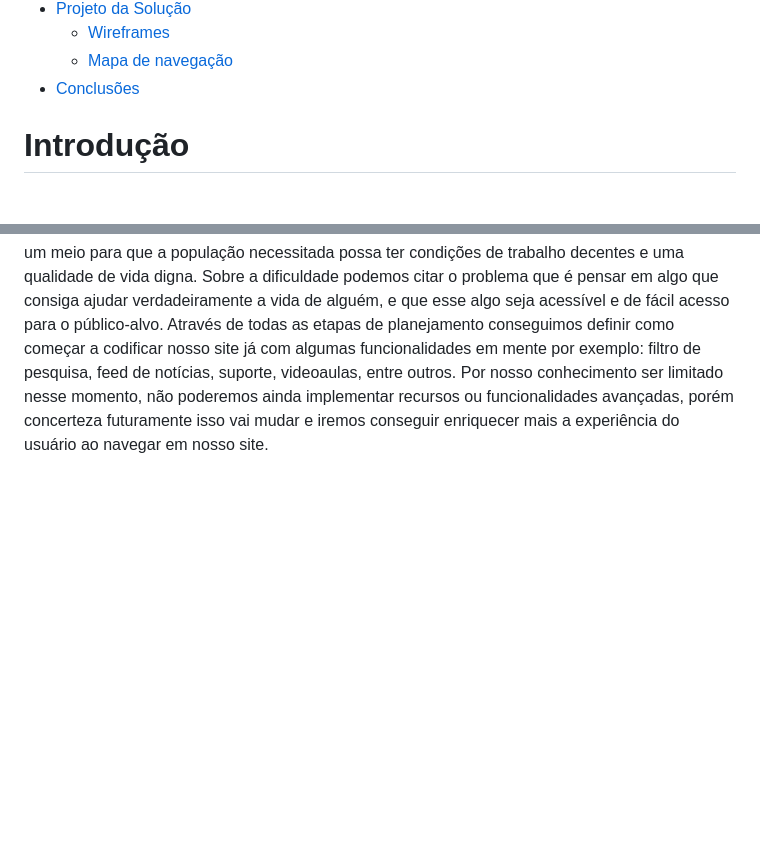
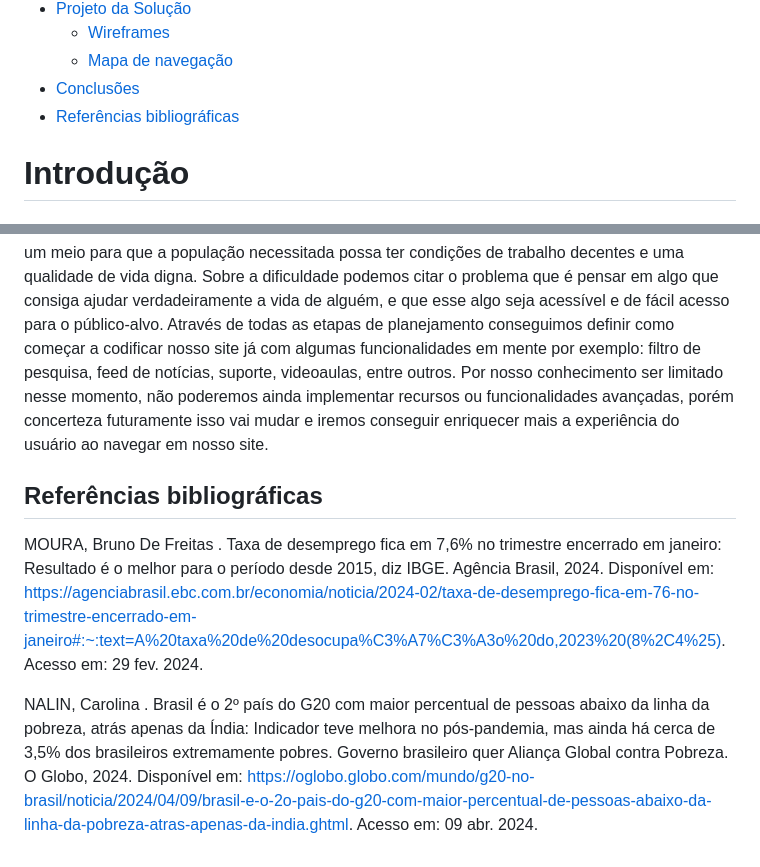
Before and after one commit to ICEI-PUCMinas-PSG-SI-TI/psg-ads-2024-01-tiaw-1854100-grupo-5-brainsforge, a Markdown page: docs/relatorio/Relatorio Tecnico - TEMPLATE.md, 2 parts joined by grey strips. GitHub-like rendering; blank space fills up the shorter version.

Commit message:
Update Relatorio Tecnico referências bibliográficas - TEMPLATE.md

```diff
--- a/docs/relatorio/Relatorio Tecnico - TEMPLATE.md
+++ b/docs/relatorio/Relatorio Tecnico - TEMPLATE.md
@@ -38,6 +38,7 @@
   - [Wireframes](#wireframes)
   - [Mapa de navegação](#mapa-de-navegação)
 - [Conclusões](#avaliação-da-aplicação)
+- [Referências bibliográficas](#Referências-bibliográficas)
 
 # Introdução
 
@@ -143,3 +144,9 @@ A tabela que segue apresenta os requisitos funcionais e não-funcionais do proje
 # Conclusões
 
 O intuito desse projeto é tentar diminuir o desemprego no Brasil auxiliando pessoas desempregadas ou com péssimas condições de emprego. Através de cursos online gratuitos e a possibilidade de concorrer a processos seletivos dentro de nossa futura plataforma. Proporcionando um meio para que a população necessitada possa ter condições de trabalho decentes e uma qualidade de vida digna. Sobre a dificuldade podemos citar o problema que é pensar em algo que consiga ajudar verdadeiramente a vida de alguém, e que esse algo seja acessível e de fácil acesso para o público-alvo.  Através de todas as etapas de planejamento conseguimos definir como começar a codificar nosso site já com algumas funcionalidades em mente por exemplo: filtro de pesquisa, feed de notícias, suporte, videoaulas, entre outros. Por nosso conhecimento ser limitado nesse momento, não poderemos ainda implementar recursos ou funcionalidades avançadas, porém concerteza futuramente isso vai mudar e iremos conseguir enriquecer mais a experiência do usuário ao navegar em nosso site.
+
+## Referências bibliográficas
+
+MOURA, Bruno De Freitas . Taxa de desemprego fica em 7,6% no trimestre encerrado em janeiro: Resultado é o melhor para o período desde 2015, diz IBGE. Agência Brasil, 2024. Disponível em: https://agenciabrasil.ebc.com.br/economia/noticia/2024-02/taxa-de-desemprego-fica-em-76-no-trimestre-encerrado-em-janeiro#:~:text=A%20taxa%20de%20desocupa%C3%A7%C3%A3o%20do,2023%20(8%2C4%25). Acesso em: 29 fev. 2024.
+
+NALIN, Carolina . Brasil é o 2º país do G20 com maior percentual de pessoas abaixo da linha da pobreza, atrás apenas da Índia: Indicador teve melhora no pós-pandemia, mas ainda há cerca de 3,5% dos brasileiros extremamente pobres. Governo brasileiro quer Aliança Global contra Pobreza. O Globo, 2024. Disponível em: https://oglobo.globo.com/mundo/g20-no-brasil/noticia/2024/04/09/brasil-e-o-2o-pais-do-g20-com-maior-percentual-de-pessoas-abaixo-da-linha-da-pobreza-atras-apenas-da-india.ghtml. Acesso em: 09 abr. 2024.
```
